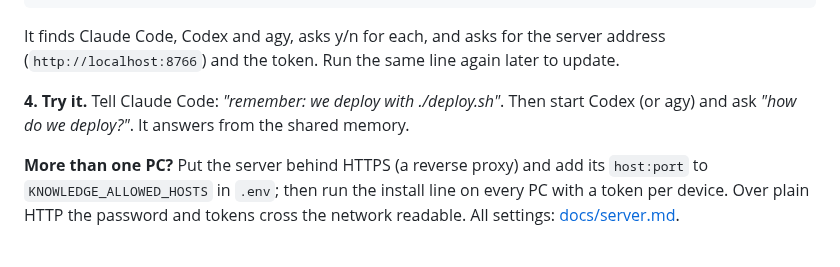
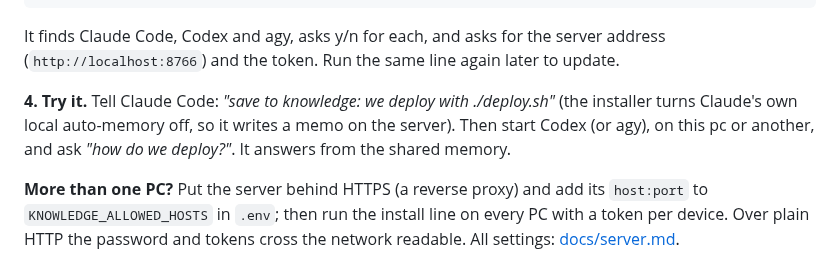
Before and after one commit to To0wnn/knowledge, a Markdown page: README.md, the part around the change. GitHub-like rendering.

Commit message:
docs: make the first-run test say where the memory goes
Co-Authored-By: Claude Opus 5.5 <noreply@anthropic.com>
Claude-Session: https://claude.ai/code/session_01UbLwoFbzRp4W4N1G9xvhNh

```diff
--- a/README.md
+++ b/README.md
@@ -65,7 +65,8 @@ irm https://raw.githubusercontent.com/To0wnn/knowledge/main/install.ps1 | iex
 It finds Claude Code, Codex and agy, asks y/n for each, and asks for the server address
 (`http://localhost:8766`) and the token. Run the same line again later to update.
 
-**4. Try it.** Tell Claude Code: *"remember: we deploy with ./deploy.sh"*. Then start Codex (or agy) and ask
+**4. Try it.** Tell Claude Code: *"save to knowledge: we deploy with ./deploy.sh"* (the installer turns Claude's own
+local auto-memory off, so it writes a memo on the server). Then start Codex (or agy), on this pc or another, and ask
 *"how do we deploy?"*. It answers from the shared memory.
 
 **More than one PC?** Put the server behind HTTPS (a reverse proxy) and add its `host:port` to
```
